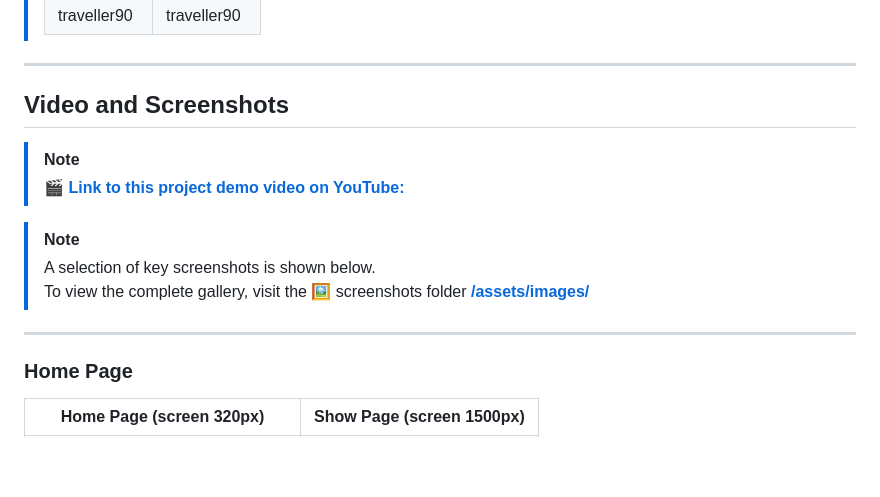
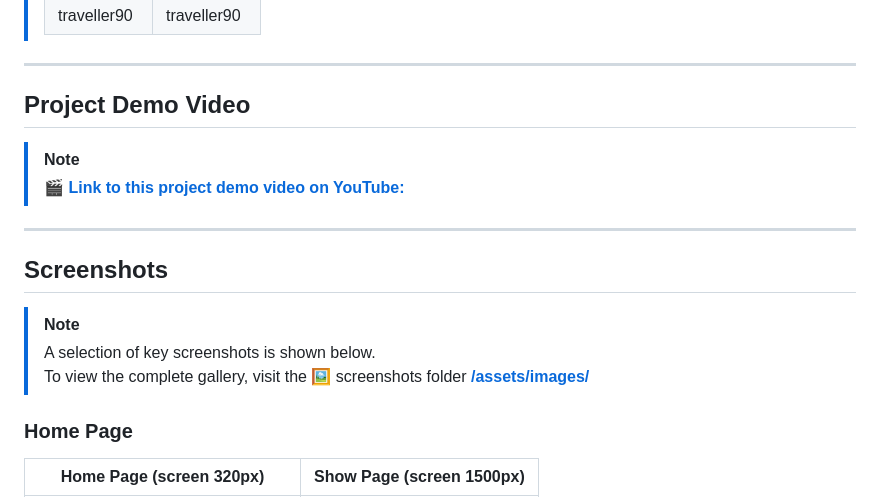
Before and after one commit to TetianaTalebi/YelpCamp-project, a Markdown page: README.md, the part around the change. Drawn GitHub-style; blank space fills up the shorter version.

```diff
--- a/README.md
+++ b/README.md
@@ -122,18 +122,19 @@ The system provides the following user capabilities:
 
 ***
 
-## Video and Screenshots
+## Project Demo Video
 
 > [!NOTE]
 >
 > **[🎬 Link to this project demo video on YouTube: ](https://youtu.be/O2JYzUE6mxc)**
 
+***
+
+## Screenshots
 
 > [!NOTE]
 > A selection of key screenshots is shown below.
 > To view the complete gallery, visit the 🖼️ screenshots folder **[/assets/images/](/assets/images/)**
-
-***
 
 ### Home Page
 
```
